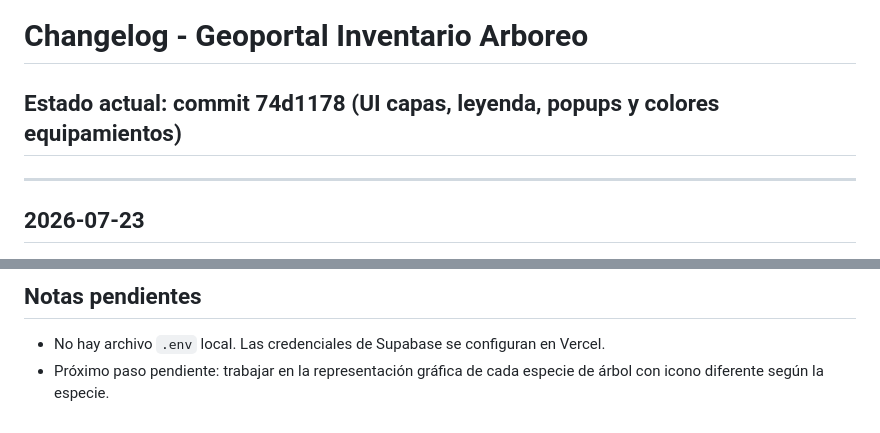
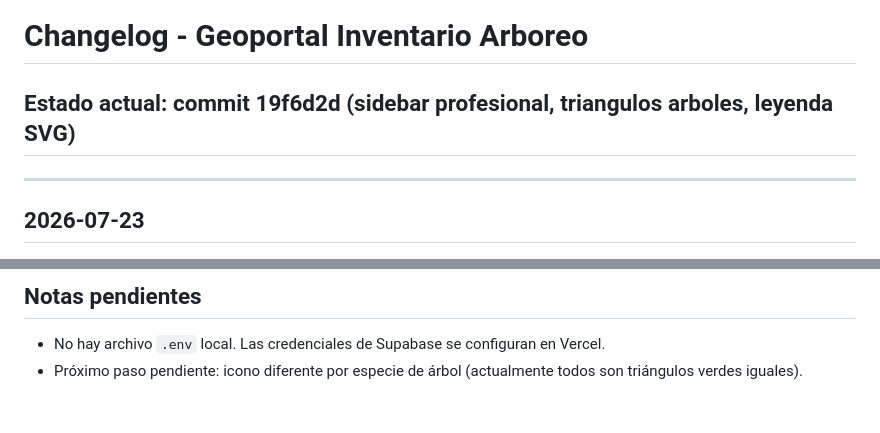
Before and after one commit to Ireneipq/geoportal_vercel, a Markdown page: changelog.md, 2 parts joined by grey strips. Rendered like a GitHub page.

```diff
--- a/changelog.md
+++ b/changelog.md
@@ -1,6 +1,6 @@
 # Changelog - Geoportal Inventario Arboreo
 
-## Estado actual: commit 74d1178 (UI capas, leyenda, popups y colores equipamientos)
+## Estado actual: commit 19f6d2d (sidebar profesional, triangulos arboles, leyenda SVG)
 
 ---
 
@@ -135,4 +175,4 @@
 ## Notas pendientes
 
 - No hay archivo `.env` local. Las credenciales de Supabase se configuran en Vercel.
-- Próximo paso pendiente: trabajar en la representación gráfica de cada especie de árbol con icono diferente según la especie.
+- Próximo paso pendiente: icono diferente por especie de árbol (actualmente todos son triángulos verdes iguales).
```
Also changed, not shown: other parts of changelog.md (+40 -0 lines).
